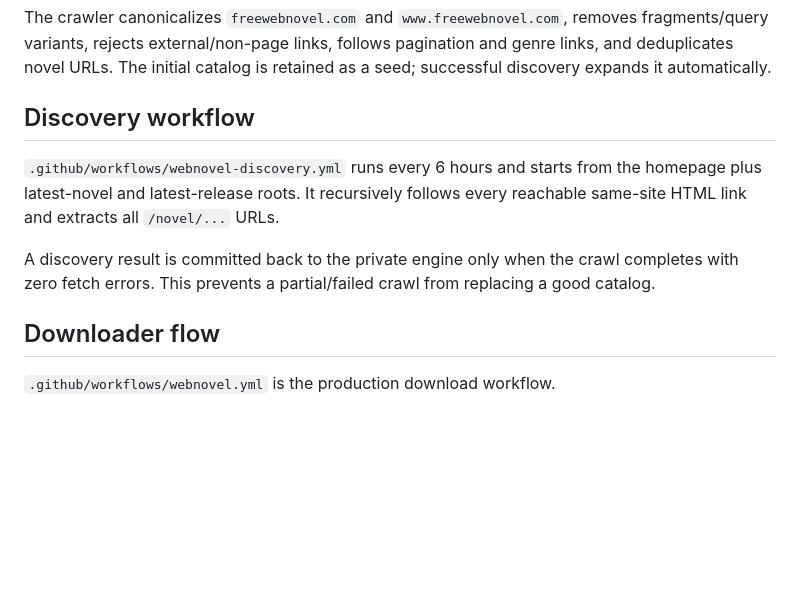
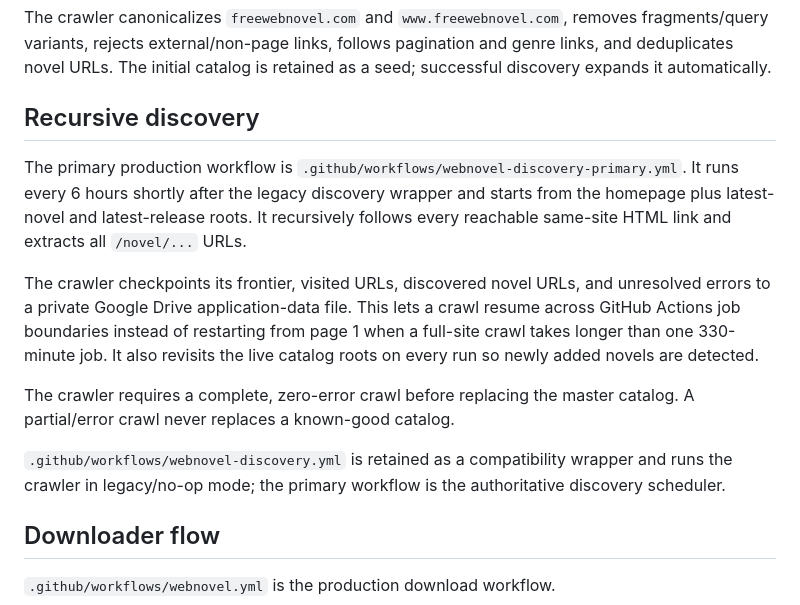
Before and after one commit to therandomhuman-hub/FreewebnovelDownloader_Public, a Markdown page: README.md, the part around the change. Drawn GitHub-style; blank space fills up the shorter version.

Commit message:
Document primary resumable discovery workflow

```diff
--- a/README.md
+++ b/README.md
@@ -33,11 +33,15 @@ Completed-status pipeline
 
 The crawler canonicalizes `freewebnovel.com` and `www.freewebnovel.com`, removes fragments/query variants, rejects external/non-page links, follows pagination and genre links, and deduplicates novel URLs. The initial catalog is retained as a seed; successful discovery expands it automatically.
 
-## Discovery workflow
+## Recursive discovery
 
-`.github/workflows/webnovel-discovery.yml` runs every 6 hours and starts from the homepage plus latest-novel and latest-release roots. It recursively follows every reachable same-site HTML link and extracts all `/novel/...` URLs.
+The primary production workflow is `.github/workflows/webnovel-discovery-primary.yml`. It runs every 6 hours shortly after the legacy discovery wrapper and starts from the homepage plus latest-novel and latest-release roots. It recursively follows every reachable same-site HTML link and extracts all `/novel/...` URLs.
 
-A discovery result is committed back to the private engine only when the crawl completes with zero fetch errors. This prevents a partial/failed crawl from replacing a good catalog.
+The crawler checkpoints its frontier, visited URLs, discovered novel URLs, and unresolved errors to a private Google Drive application-data file. This lets a crawl resume across GitHub Actions job boundaries instead of restarting from page 1 when a full-site crawl takes longer than one 330-minute job. It also revisits the live catalog roots on every run so newly added novels are detected.
+
+The crawler requires a complete, zero-error crawl before replacing the master catalog. A partial/error crawl never replaces a known-good catalog.
+
+`.github/workflows/webnovel-discovery.yml` is retained as a compatibility wrapper and runs the crawler in legacy/no-op mode; the primary workflow is the authoritative discovery scheduler.
 
 ## Downloader flow
 
```
